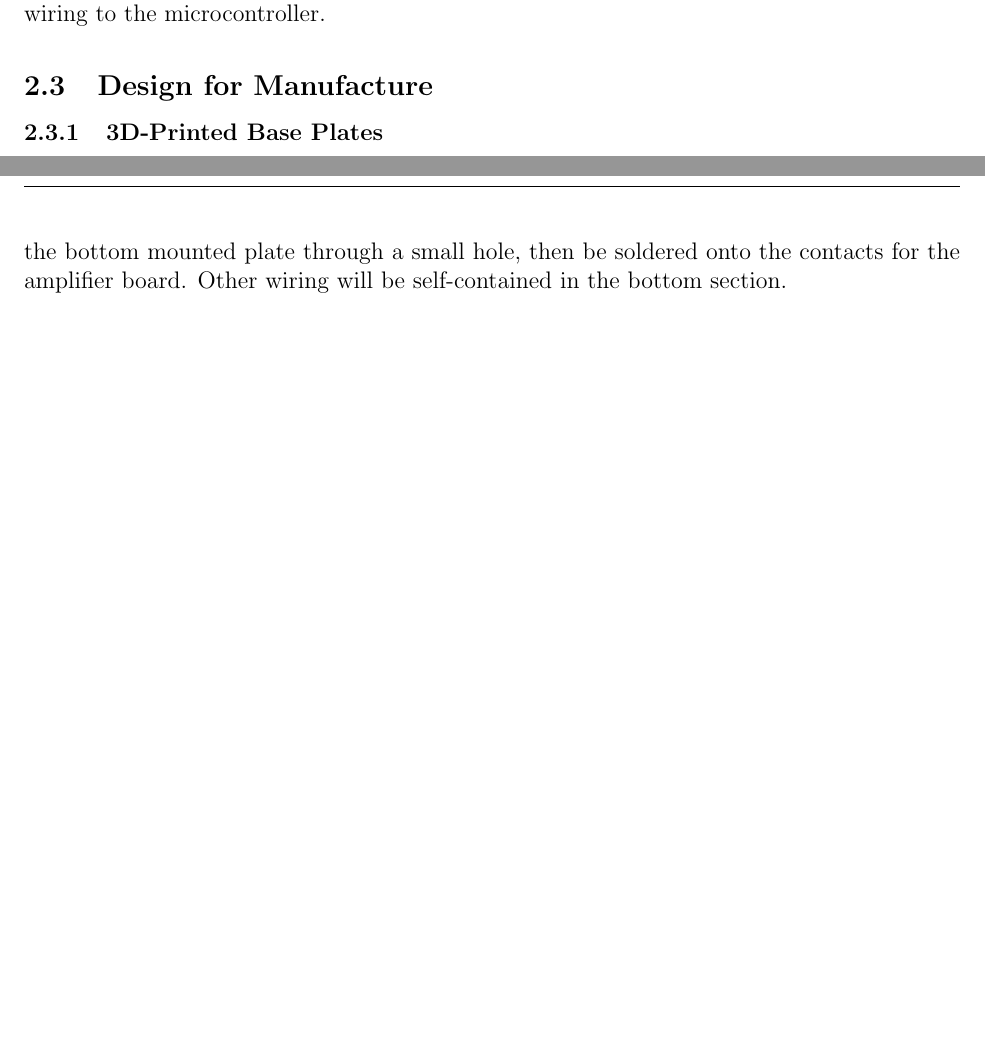
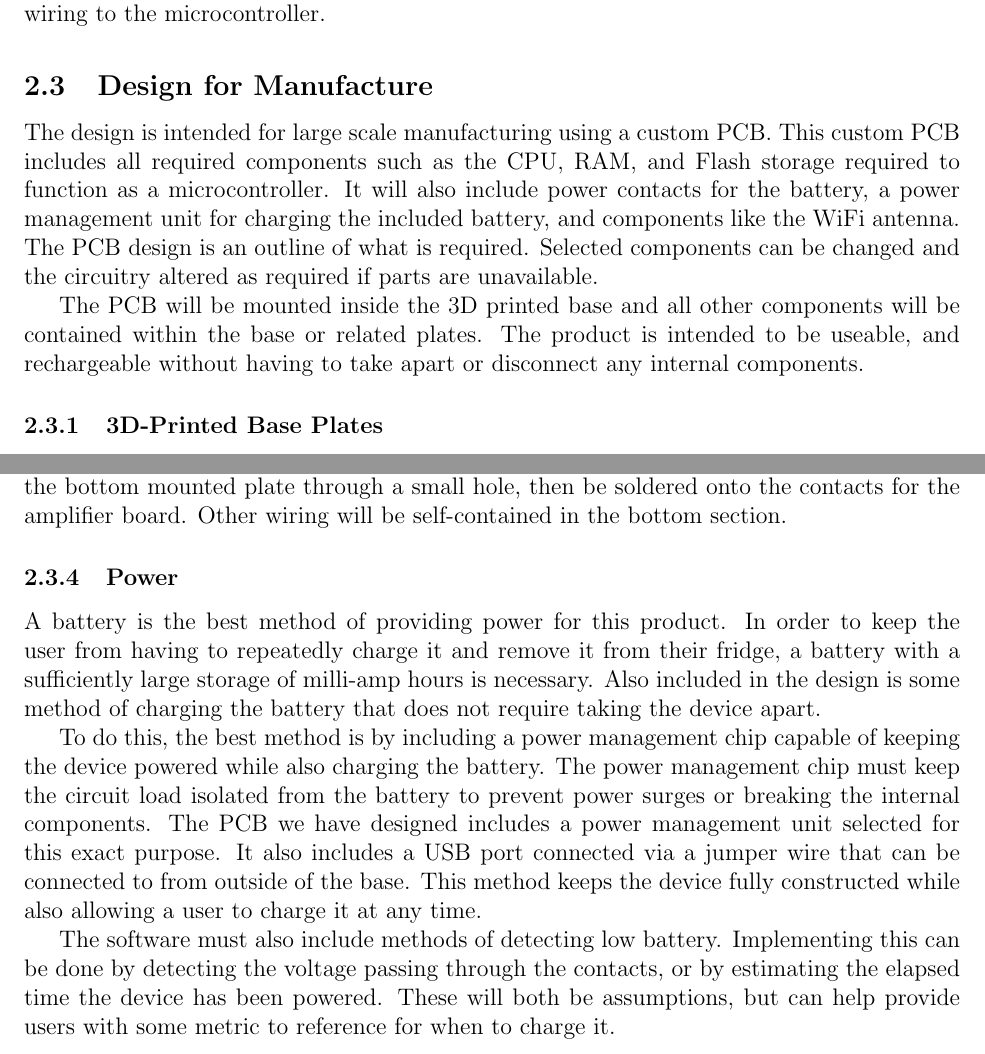
Before and after one commit to ShriyanGote/cse123a-project, a LaTeX document (Documentation/Design.tex, which reads Documentation/sections/design/design_for_manufacture.tex): two parts of pages 10 and 11 of 38 before the commit and two parts of pages 10 and 11 of 39 after it, joined at a grey line, cut so that both start at the same text, the shorter picture padded with empty space. Compiled offline with pdfLaTeX.

Commit message:
battery charging information, mfr design updates

```diff
--- a/Documentation/sections/design/design_for_manufacture.tex
+++ b/Documentation/sections/design/design_for_manufacture.tex
@@ -1,4 +1,9 @@
 \subsection{Design for Manufacture}
+
+The design is intended for large scale manufacturing using a custom PCB. This custom PCB includes all required components such as the CPU, RAM, and Flash storage required to function as a microcontroller. It will also include power contacts for the battery, a power management unit for charging the included battery, and components like the WiFi antenna. The PCB design is an outline of what is required. Selected components can be changed and the circuitry altered as required if parts are unavailable.
+
+The PCB will be mounted inside the 3D printed base and all other components will be contained within the base or related plates. The product is intended to be useable, and rechargeable without having to take apart or disconnect any internal components.
+
 \subsubsection{3D-Printed Base Plates}
 
 The top and bottom plates are 3D-printed in PLA at a 0.2mm layer height. Each plate is 110mm in diameter and 8mm thick with M4 screw holes and racetrack-shaped countersink pockets. The plates went through multiple print iterations to resolve a flatness issue where the bottom surface was slightly slanted, which affected the stability of the load cell. This was fixed by adjusting bed leveling and print orientation to ensure a flat bottom surface.
@@ -12,3 +17,11 @@ The 75mm bar-type strain gauge load cell is sandwiched between the two plates us
 \subsubsection{Electronics}
 
 The electronics will be contained inside a separate section of the 3D Printed base. The top section contains the load cell. The bottom section will have all of the mounting for the PCB, battery, and amplifier board. The wires for the selected load cell will come down through the bottom mounted plate through a small hole, then be soldered onto the contacts for the amplifier board. Other wiring will be self-contained in the bottom section.
+
+\subsubsection{Power}
+
+A battery is the best method of providing power for this product. In order to keep the user from having to repeatedly charge it and remove it from their fridge, a battery with a sufficiently large storage of milli-amp hours is necessary. Also included in the design is some method of charging the battery that does not require taking the device apart.
+
+To do this, the best method is by including a power management chip capable of keeping the device powered while also charging the battery. The power management chip must keep the circuit load isolated from the battery to prevent power surges or breaking the internal components. The PCB we have designed includes a power management unit selected for this exact purpose. It also includes a USB port connected via a jumper wire that can be connected to from outside of the base. This method keeps the device fully constructed while also allowing a user to charge it at any time.
+
+The software must also include methods of detecting low battery. Implementing this can be done by detecting the voltage passing through the contacts, or by estimating the elapsed time the device has been powered. These will both be assumptions, but can help provide users with some metric to reference for when to charge it.
```
Also changed, not shown: Hardware Notes/Charging.txt (added, +5 -0 lines), Documentation/Design.pdf, 1 other file.
